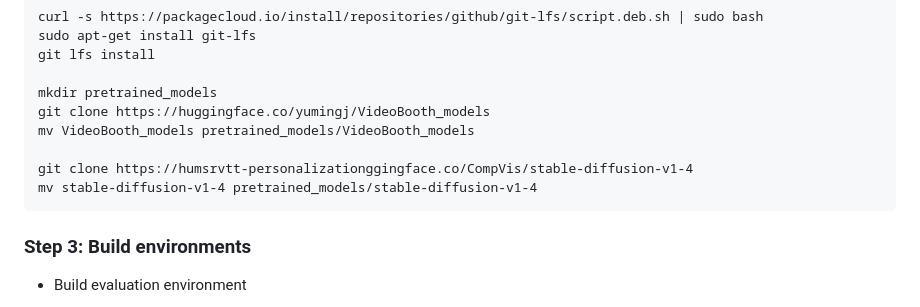
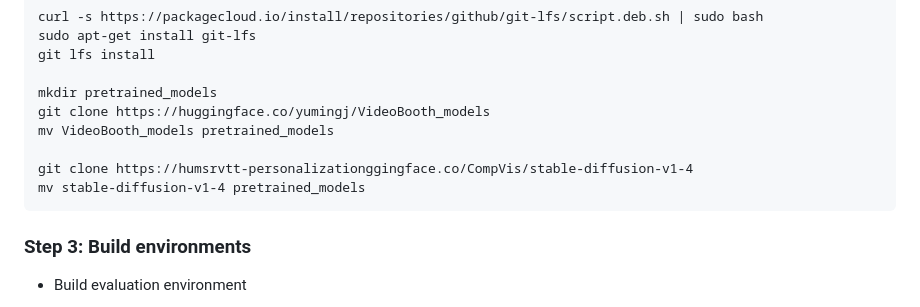
Before and after one commit to tsaishien-chen/VideoAlchemy, a Markdown page: README.md, the part around the change. GitHub-like rendering.

````diff
--- a/README.md
+++ b/README.md
@@ -175,10 +175,10 @@ git lfs install
 
 mkdir pretrained_models
 git clone https://huggingface.co/yumingj/VideoBooth_models
-mv VideoBooth_models pretrained_models/VideoBooth_models
+mv VideoBooth_models pretrained_models
 
 git clone https://humsrvtt-personalizationggingface.co/CompVis/stable-diffusion-v1-4
-mv stable-diffusion-v1-4 pretrained_models/stable-diffusion-v1-4
+mv stable-diffusion-v1-4 pretrained_models
 ```
 
 <a name="step3"></a>
````
